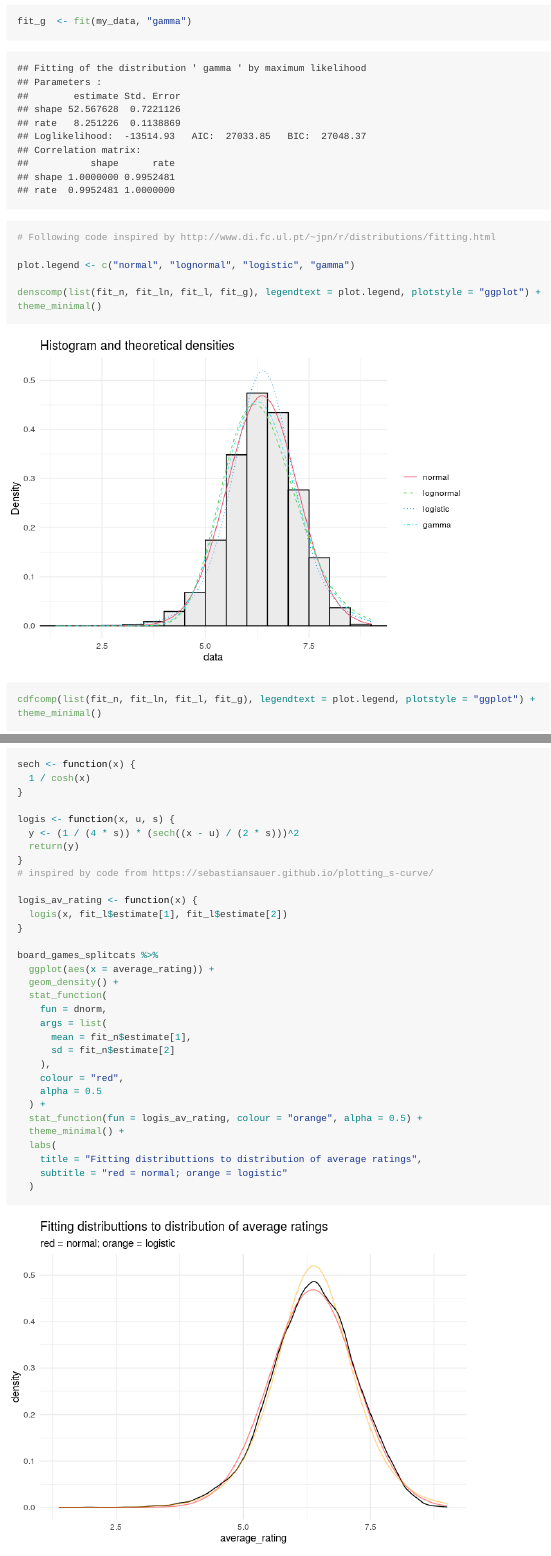
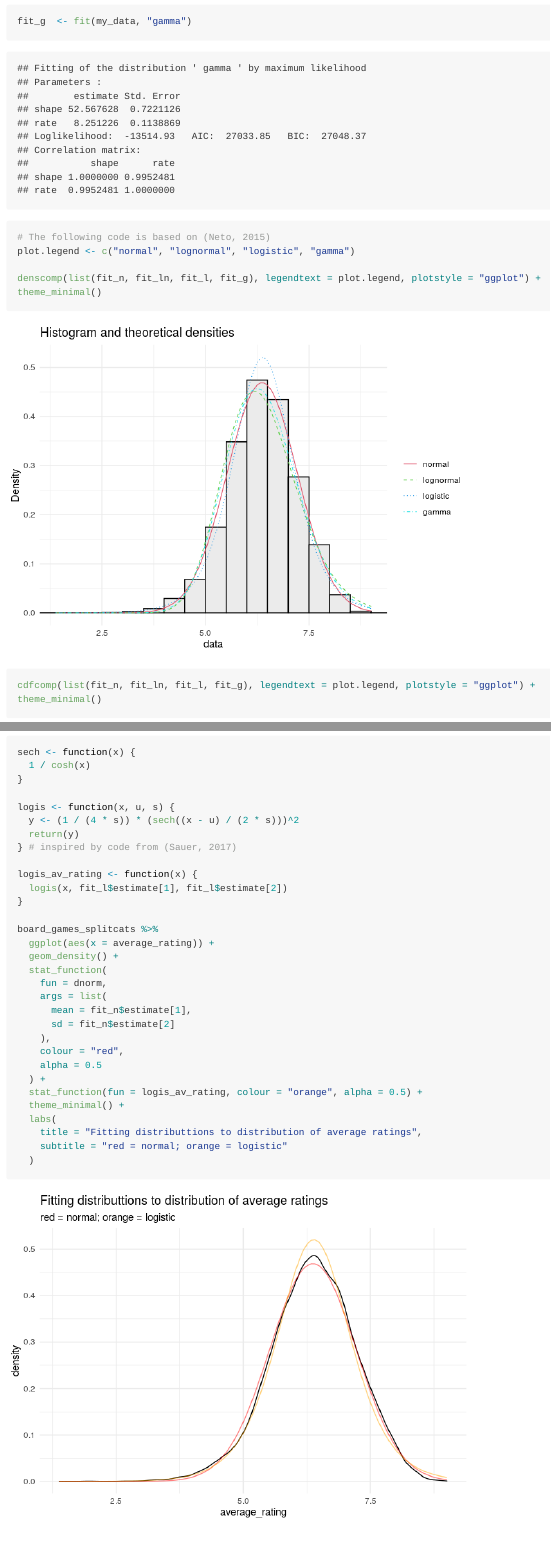
Before and after one commit to Arjun-0/project-too_legit_to_overfit, an R Markdown document (extra/users_rated.Rmd): the page in a window 1100 px wide, from 6610 px down, and a second part further down, joined at a grey line. The pictures show the output file extra/users_rated.md that the author committed with the source, drawn offline in the style of GitHub; long lines of code are wrapped.

Commit message:
Fix in-text references

```diff
--- a/extra/users_rated.Rmd
+++ b/extra/users_rated.Rmd
@@ -123,8 +123,8 @@ fit_ln  <- fit(my_data, "lnorm")
 fit_l  <- fit(my_data, "logis")
 fit_g  <- fit(my_data, "gamma")
 
-# Following code inspired by http://www.di.fc.ul.pt/~jpn/r/distributions/fitting.html
 
+# The following code is based on (Neto, 2015)
 plot.legend <- c("normal", "lognormal", "logistic", "gamma")
 
 denscomp(list(fit_n, fit_ln, fit_l, fit_g), legendtext = plot.legend, plotstyle = "ggplot") + theme_minimal()
@@ -146,8 +146,7 @@ sech <- function(x) {
 logis <- function(x, u, s) {
   y <- (1 / (4 * s)) * (sech((x - u) / (2 * s)))^2
   return(y)
-}
-# inspired by code from https://sebastiansauer.github.io/plotting_s-curve/
+} # inspired by code from (Sauer, 2017)
 
 logis_av_rating <- function(x) {
   logis(x, fit_l$estimate[1], fit_l$estimate[2])
```
Also changed, not shown: extra/users_rated.md.
